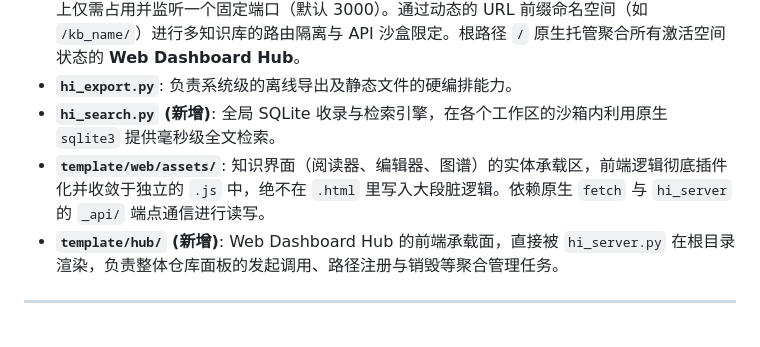
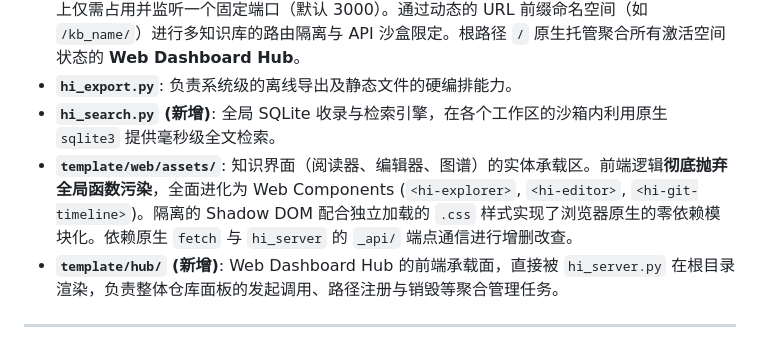
Before and after one commit to DeepSkyStar/hibook, a Markdown page: ARCH.md, the part around the change. GitHub-like rendering.

```diff
--- a/ARCH.md
+++ b/ARCH.md
@@ -24,7 +24,7 @@
 * **`hi_server.py`**: 核心后台守护进程（Daemon）。基于多路复用（Multiplexing）架构，全机器上仅需占用并监听一个固定端口（默认 3000）。通过动态的 URL 前缀命名空间（如 `/kb_name/`）进行多知识库的路由隔离与 API 沙盒限定。根路径 `/` 原生托管聚合所有激活空间状态的 **Web Dashboard Hub**。
 * **`hi_export.py`**: 负责系统级的离线导出及静态文件的硬编排能力。
 * **`hi_search.py` (新增)**: 全局 SQLite 收录与检索引擎，在各个工作区的沙箱内利用原生 `sqlite3` 提供毫秒级全文检索。
-* **`template/web/assets/`**: 知识界面（阅读器、编辑器、图谱）的实体承载区，前端逻辑彻底插件化并收敛于独立的 `.js` 中，绝不在 `.html` 里写入大段脏逻辑。依赖原生 `fetch` 与 `hi_server` 的 `_api/` 端点通信进行读写。
+* **`template/web/assets/`**: 知识界面（阅读器、编辑器、图谱）的实体承载区。前端逻辑**彻底抛弃全局函数污染**，全面进化为 Web Components (`<hi-explorer>`, `<hi-editor>`, `<hi-git-timeline>`)。隔离的 Shadow DOM 配合独立加载的 `.css` 样式实现了浏览器原生的零依赖模块化。依赖原生 `fetch` 与 `hi_server` 的 `_api/` 端点通信进行增删改查。
 * **`template/hub/` (新增)**: Web Dashboard Hub 的前端承载面，直接被 `hi_server.py` 在根目录渲染，负责整体仓库面板的发起调用、路径注册与销毁等聚合管理任务。
 
 ---
```
Also changed, not shown: DEV_GUIDE.md (+12 -0 lines), PLAN.md (+1 -1 lines).
